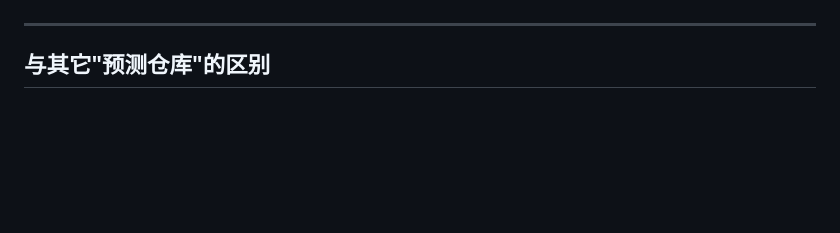
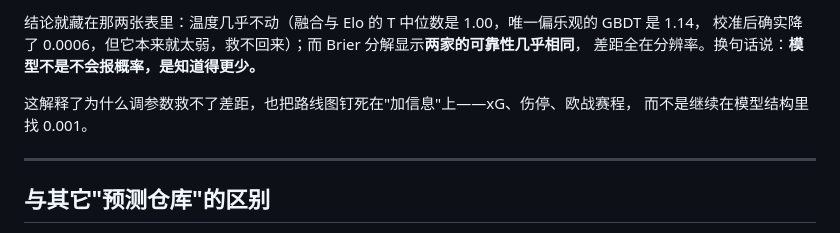
Before and after one commit to haohaohao-cell/pythia-pl, a Markdown page: README.md, the part around one of its changes. Rendered like a GitHub page; blank space fills up the shorter version.

```diff
--- a/README.md
+++ b/README.md
@@ -98,3 +131,11 @@ Gap to the closing line: **+0.0209** log loss (95% CI +0.0147 to +0.0271). Not s
+<!-- CALIB:END -->
+
+结论就藏在那两张表里：温度几乎不动（融合与 Elo 的 T 中位数是 1.00，唯一偏乐观的 GBDT 是 1.14，
+校准后确实降了 0.0006，但它本来就太弱，救不回来）；而 Brier 分解显示**两家的可靠性几乎相同**，
+差距全在分辨率。换句话说：**模型不是不会报概率，是知道得更少。**
+
+这解释了为什么调参数救不了差距，也把路线图钉死在"加信息"上——xG、伤停、欧战赛程，
+而不是继续在模型结构里找 0.001。
 
 ---
 
```
Also changed, not shown: other parts of README.md (+33 -0 lines), README.en.md (+42 -0 lines), reports/calibration_block.md (added, +20 -0 lines), reports/calibration_study.png (added), 9 other files.
